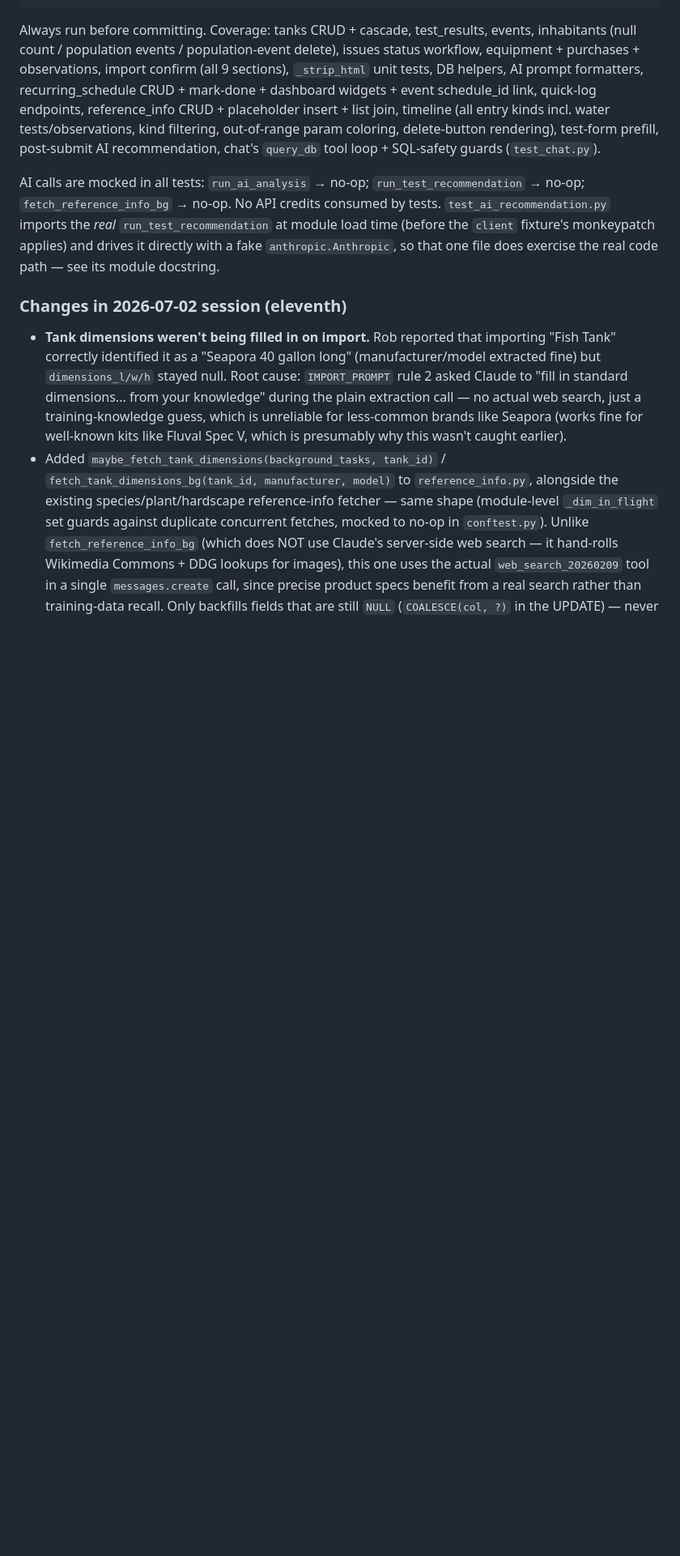
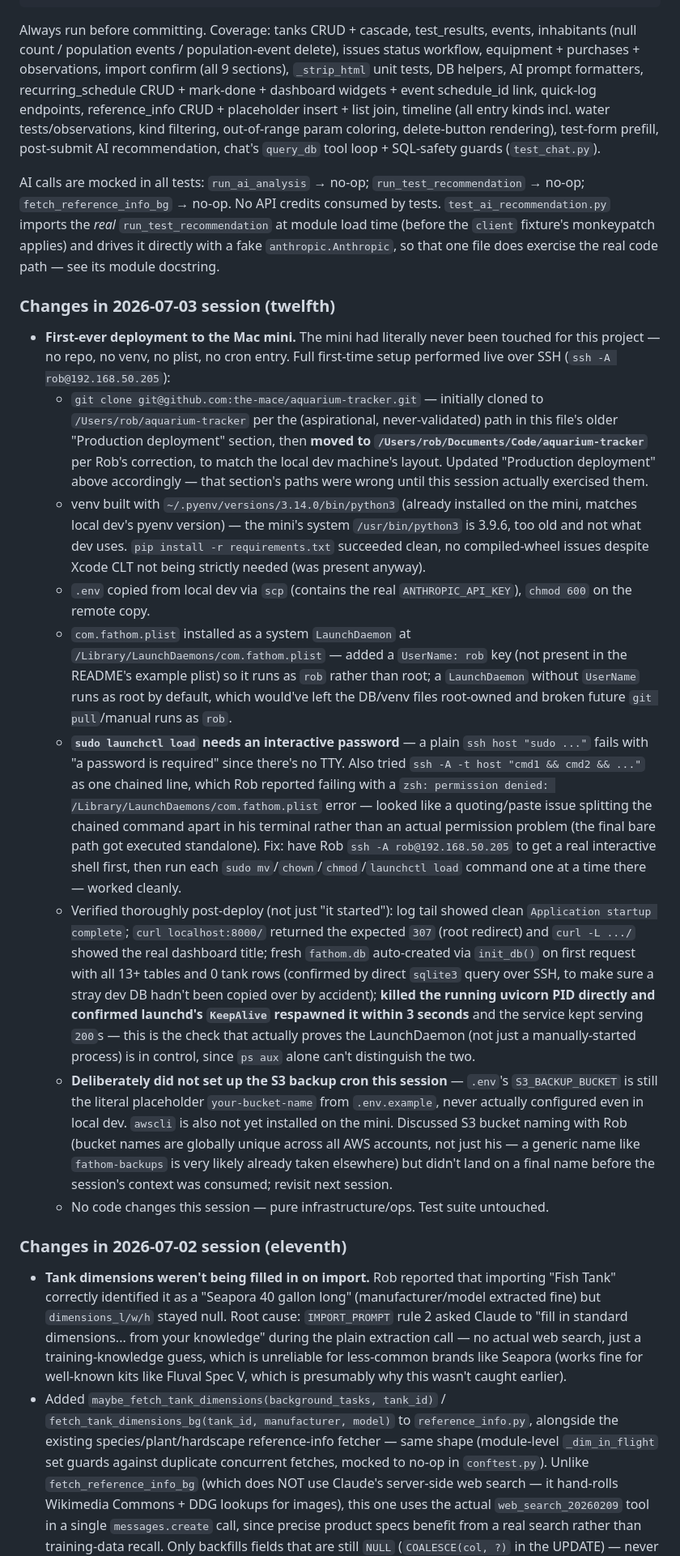
Before and after one commit to the-mace/aquarium-tracker, a Markdown page: CLAUDE.md, the part around one of its changes. Shown at 81% size. GitHub-like rendering; blank space fills up the shorter version.

```diff
--- a/CLAUDE.md
+++ b/CLAUDE.md
@@ -239,6 +242,18 @@ Template: `fathom/templates/tanks/quick_log.html`
 Always run before committing. Coverage: tanks CRUD + cascade, test_results, events, inhabitants (null count / population events / population-event delete), issues status workflow, equipment + purchases + observations, import confirm (all 9 sections), `_strip_html` unit tests, DB helpers, AI prompt formatters, recurring_schedule CRUD + mark-done + dashboard widgets + event schedule_id link, quick-log endpoints, reference_info CRUD + placeholder insert + list join, timeline (all entry kinds incl. water tests/observations, kind filtering, out-of-range param coloring, delete-button rendering), test-form prefill, post-submit AI recommendation, chat's `query_db` tool loop + SQL-safety guards (`test_chat.py`).
 
 AI calls are mocked in all tests: `run_ai_analysis` → no-op; `run_test_recommendation` → no-op; `fetch_reference_info_bg` → no-op. No API credits consumed by tests. `test_ai_recommendation.py` imports the *real* `run_test_recommendation` at module load time (before the `client` fixture's monkeypatch applies) and drives it directly with a fake `anthropic.Anthropic`, so that one file does exercise the real code path — see its module docstring.
+
+### Changes in 2026-07-03 session (twelfth)
+
+- **First-ever deployment to the Mac mini.** The mini had literally never been touched for this project — no repo, no venv, no plist, no cron entry. Full first-time setup performed live over SSH (`ssh -A rob@192.168.50.205`):
+  - `git clone git@github.com:the-mace/aquarium-tracker.git` — initially cloned to `/Users/rob/aquarium-tracker` per the (aspirational, never-validated) path in this file's older "Production deployment" section, then **moved to `/Users/rob/Documents/Code/aquarium-tracker`** per Rob's correction, to match the local dev machine's layout. Updated "Production deployment" above accordingly — that section's paths were wrong until this session actually exercised them.
+  - venv built with `~/.pyenv/versions/3.14.0/bin/python3` (already installed on the mini, matches local dev's pyenv version) — the mini's system `/usr/bin/python3` is 3.9.6, too old and not what dev uses. `pip install -r requirements.txt` succeeded clean, no compiled-wheel issues despite Xcode CLT not being strictly needed (was present anyway).
+  - `.env` copied from local dev via `scp` (contains the real `ANTHROPIC_API_KEY`), `chmod 600` on the remote copy.
+  - `com.fathom.plist` installed as a system `LaunchDaemon` at `/Library/LaunchDaemons/com.fathom.plist` — added a `UserName: rob` key (not present in the README's example plist) so it runs as `rob` rather than root; a `LaunchDaemon` without `UserName` runs as root by default, which would've left the DB/venv files root-owned and broken future `git pull`/manual runs as `rob`.
+  - **`sudo launchctl load` needs an interactive password** — a plain `ssh host "sudo ..."` fails with "a password is required" since there's no TTY. Also tried `ssh -A -t host "cmd1 && cmd2 && ..."` as one chained line, which Rob reported failing with a `zsh: permission denied: /Library/LaunchDaemons/com.fathom.plist` error — looked like a quoting/paste issue splitting the chained command apart in his terminal rather than an actual permission problem (the final bare path got executed standalone). Fix: have Rob `ssh -A rob@192.168.50.205` to get a real interactive shell first, then run each `sudo mv`/`chown`/`chmod`/`launchctl load` command one at a time there — worked cleanly.
+  - Verified thoroughly post-deploy (not just "it started"): log tail showed clean `Application startup complete`; `curl localhost:8000/` returned the expected `307` (root redirect) and `curl -L .../` showed the real dashboard title; fresh `fathom.db` auto-created via `init_db()` on first request with all 13+ tables and 0 tank rows (confirmed by direct `sqlite3` query over SSH, to make sure a stray dev DB hadn't been copied over by accident); **killed the running uvicorn PID directly and confirmed launchd's `KeepAlive` respawned it within 3 seconds** and the service kept serving `200`s — this is the check that actually proves the LaunchDaemon (not just a manually-started process) is in control, since `ps aux` alone can't distinguish the two.
+  - **Deliberately did not set up the S3 backup cron this session** — `.env`'s `S3_BACKUP_BUCKET` is still the literal placeholder `your-bucket-name` from `.env.example`, never actually configured even in local dev. `awscli` is also not yet installed on the mini. Discussed S3 bucket naming with Rob (bucket names are globally unique across all AWS accounts, not just his — a generic name like `fathom-backups` is very likely already taken elsewhere) but didn't land on a final name before the session's context was consumed; revisit next session.
+  - No code changes this session — pure infrastructure/ops. Test suite untouched.
 
 ### Changes in 2026-07-02 session (eleventh)
 
```
Also changed, not shown: other parts of CLAUDE.md (+11 -8 lines).
